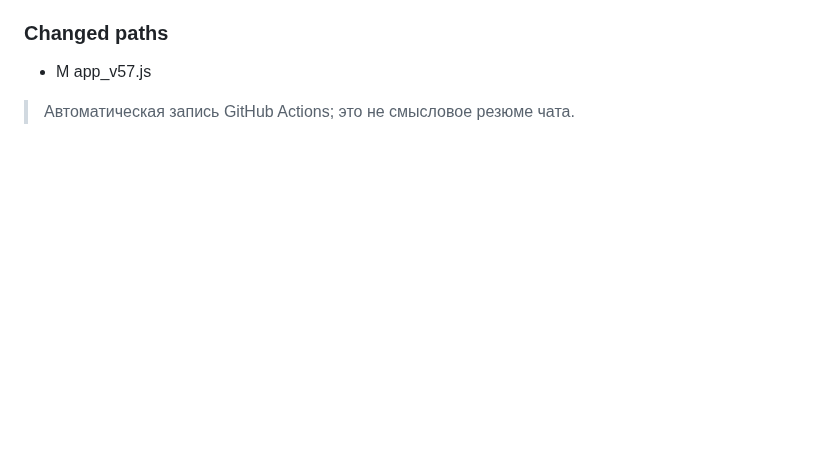
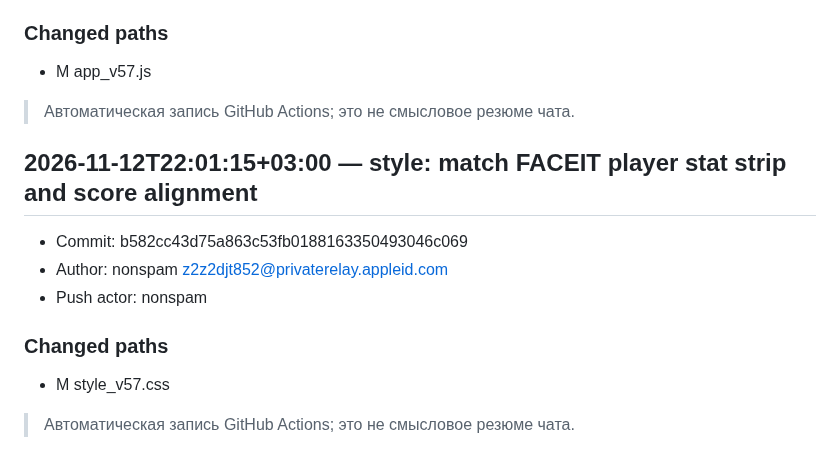
Before and after one commit to nonspam/cs2-5x5, a Markdown page: CHANGELOG.md, the part around the change. Drawn GitHub-style; blank space fills up the shorter version.

Commit message:
docs: record faceit-dev change in project journal

```diff
--- a/CHANGELOG.md
+++ b/CHANGELOG.md
@@ -2524,3 +2524,15 @@
 - M	app_v57.js
 
 > Автоматическая запись GitHub Actions; это не смысловое резюме чата.
+
+## 2026-11-12T22:01:15+03:00 — style: match FACEIT player stat strip and score alignment
+
+- Commit: b582cc43d75a863c53fb0188163350493046c069
+- Author: nonspam <z2z2djt852@privaterelay.appleid.com>
+- Push actor: nonspam
+
+### Changed paths
+
+- M	style_v57.css
+
+> Автоматическая запись GitHub Actions; это не смысловое резюме чата.
```
